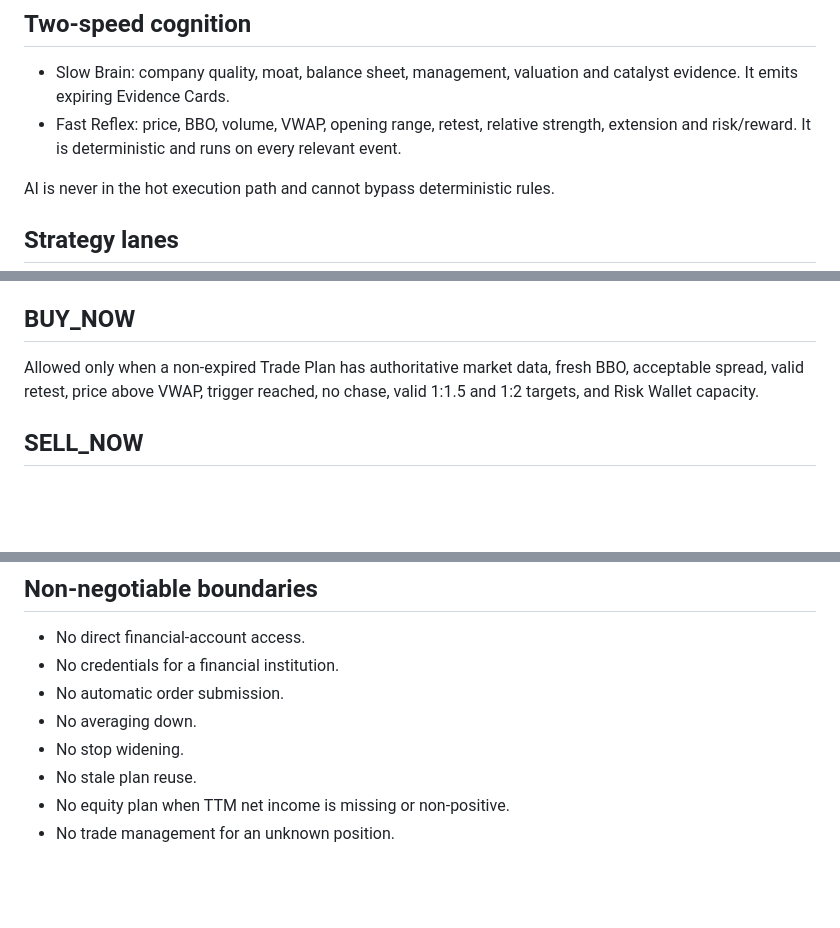
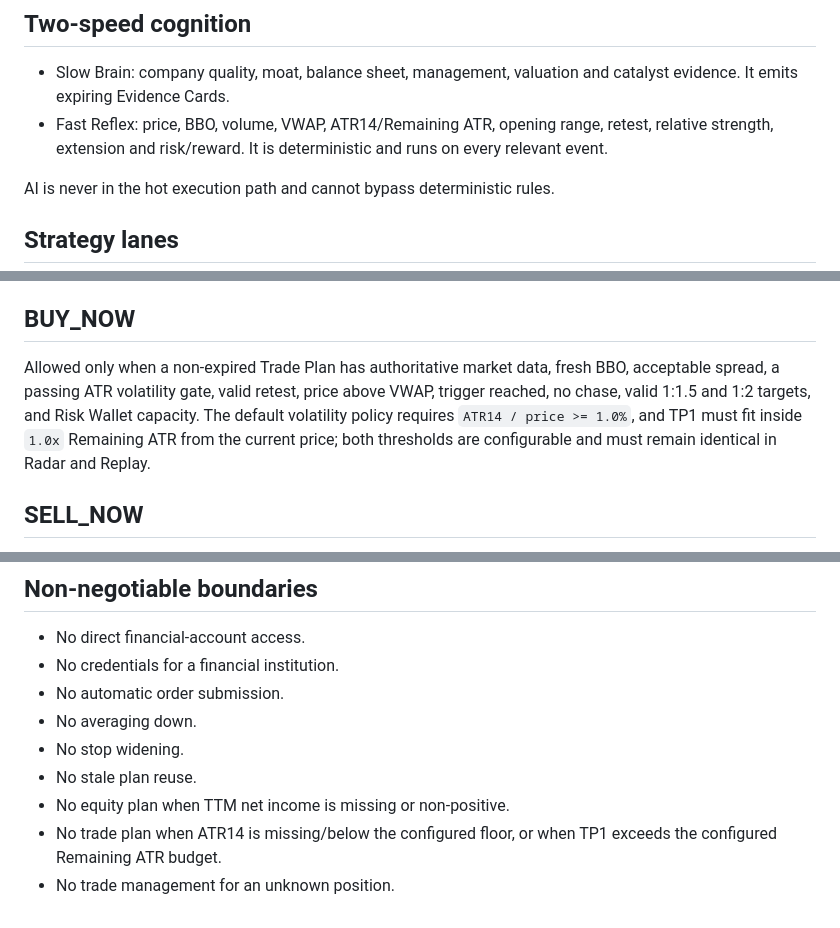
Before and after one commit to githuber20202/market-brain, a Markdown page: docs/01-MARKET_SOURCE_OF_TRUTH.md, 3 parts joined by grey strips. GitHub-like rendering; blank space fills up the shorter version.

Commit message:
Document ATR volatility gate policy

```diff
--- a/docs/01-MARKET_SOURCE_OF_TRUTH.md
+++ b/docs/01-MARKET_SOURCE_OF_TRUTH.md
@@ -27,7 +27,7 @@ Position sizing uses a user-seeded Risk Wallet, not a financial account balance.
 ## Two-speed cognition
 
 - Slow Brain: company quality, moat, balance sheet, management, valuation and catalyst evidence. It emits expiring Evidence Cards.
-- Fast Reflex: price, BBO, volume, VWAP, opening range, retest, relative strength, extension and risk/reward. It is deterministic and runs on every relevant event.
+- Fast Reflex: price, BBO, volume, VWAP, ATR14/Remaining ATR, opening range, retest, relative strength, extension and risk/reward. It is deterministic and runs on every relevant event.
 
 AI is never in the hot execution path and cannot bypass deterministic rules.
 
@@ -41,7 +41,7 @@ All equity lanes share a non-bypassable profitability gate: `TTM Net Income > 0`
 
 ## BUY_NOW
 
-Allowed only when a non-expired Trade Plan has authoritative market data, fresh BBO, acceptable spread, valid retest, price above VWAP, trigger reached, no chase, valid 1:1.5 and 1:2 targets, and Risk Wallet capacity.
+Allowed only when a non-expired Trade Plan has authoritative market data, fresh BBO, acceptable spread, a passing ATR volatility gate, valid retest, price above VWAP, trigger reached, no chase, valid 1:1.5 and 1:2 targets, and Risk Wallet capacity. The default volatility policy requires `ATR14 / price >= 1.0%`, and TP1 must fit inside `1.0x` Remaining ATR from the current price; both thresholds are configurable and must remain identical in Radar and Replay.
 
 ## SELL_NOW
 
@@ -60,4 +60,5 @@ Every plan, rejection, reservation, fill confirmation, position decision and exi
 - No stop widening.
 - No stale plan reuse.
 - No equity plan when TTM net income is missing or non-positive.
+- No trade plan when ATR14 is missing/below the configured floor, or when TP1 exceeds the configured Remaining ATR budget.
 - No trade management for an unknown position.
```
Also changed, not shown: other parts of docs/01-MARKET_SOURCE_OF_TRUTH.md (+1 -1 lines).
